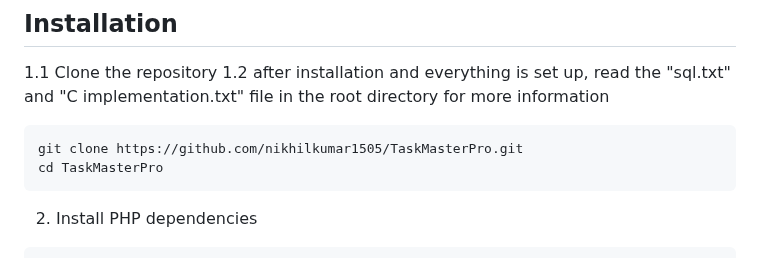
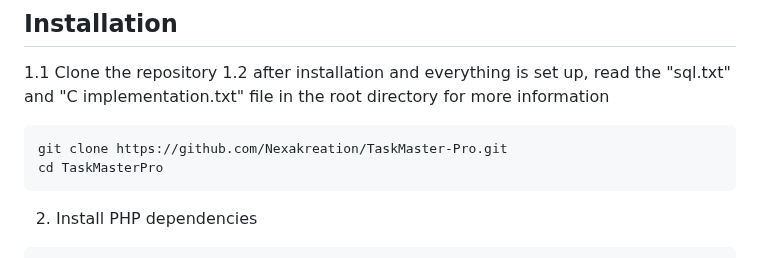
Before and after one commit to Nexakreation/TaskMaster-Pro, a Markdown page: README.md, the part around the change. Rendered like a GitHub page.

````diff
--- a/README.md
+++ b/README.md
@@ -28,7 +28,7 @@ A modern task management system built with Laravel, featuring intelligent task o
 1.2 after installation and everything is set up, read the "sql.txt" and "C implementation.txt" file in the root directory for more information
 
 ```bash
-git clone https://github.com/nikhilkumar1505/TaskMasterPro.git
+git clone https://github.com/Nexakreation/TaskMaster-Pro.git
 cd TaskMasterPro
 ```
 
````
